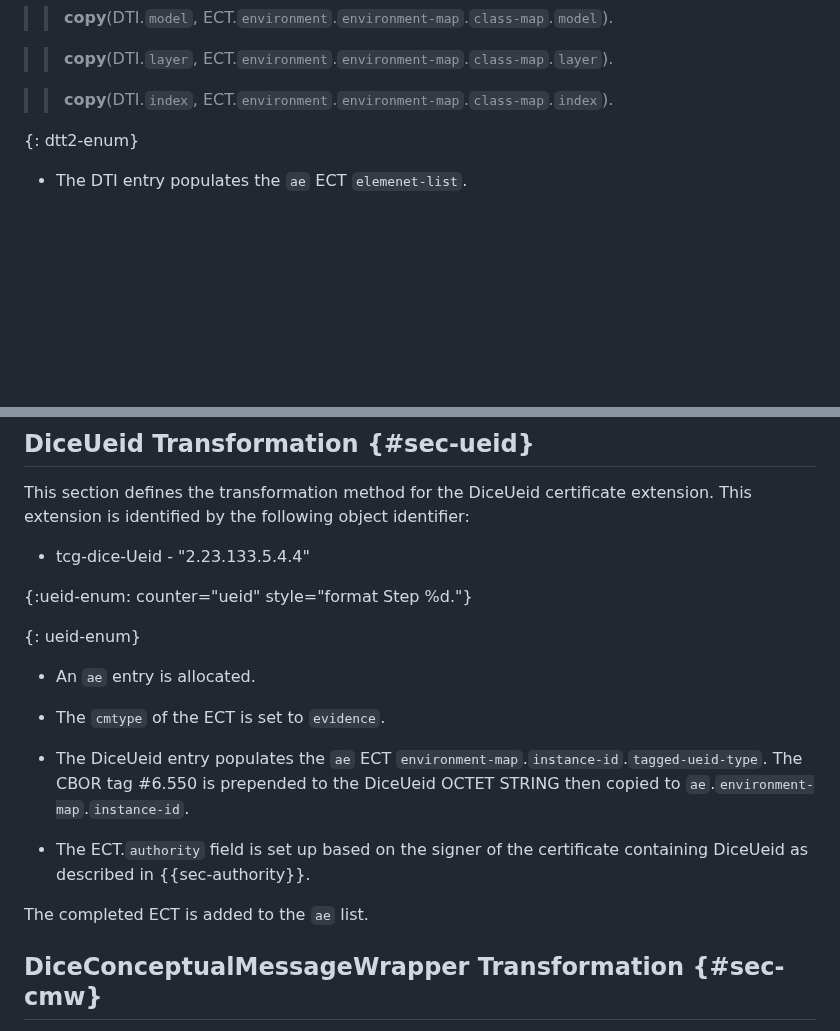
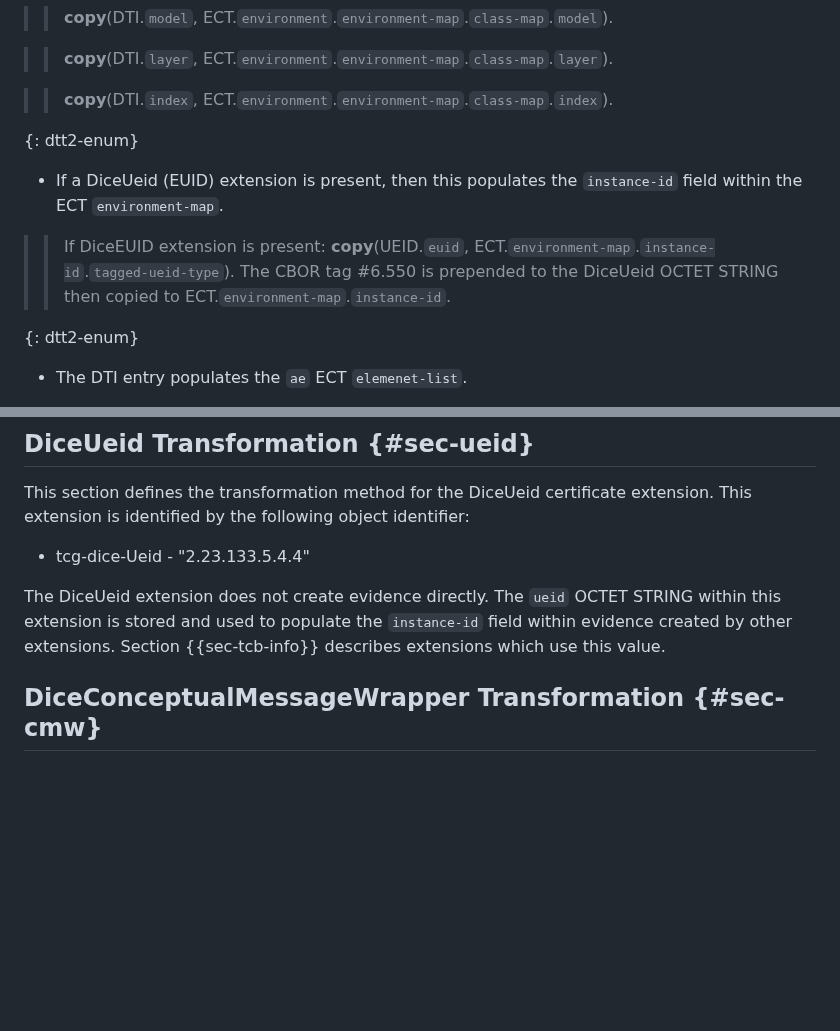
Before and after one commit to ietf-rats-wg/draft-ietf-rats-evidence-trans, a Markdown page: draft-ietf-rats-evidence-trans.md, 2 parts joined by grey strips. Drawn GitHub-style; blank space fills up the shorter version.

Commit message:
Store UEID value in the instance field of created evidence, not in its own ECT
Fixes issue #6
To support evidence from multiple dice/spdm attesters, the `instance-id` field needs to be filled in with a unique identifier (within the namespace of the `class-id`.

For better document flow, I think it would be better to move the DiceUeid section before DiceTcbInfo. I did not make that move now for easier comparison of diffs.

```diff
--- a/draft-ietf-rats-evidence-trans.md
+++ b/draft-ietf-rats-evidence-trans.md
@@ -187,6 +187,12 @@ The binary representation of DTI.`type` MUST be equivalent to the binary represe
 > > **copy**(DTI.`index`, ECT.`environment`.`environment-map`.`class-map`.`index`).
 
 {: dtt2-enum}
+* If a DiceUeid (EUID) extension is present, then this populates the `instance-id` field within the ECT `environment-map`.
+
+> > If DiceEUID extension is present: **copy**(UEID.`euid`, ECT.`environment-map`.`instance-id`.`tagged-ueid-type`).
+The CBOR tag #6.550 is prepended to the DiceUeid OCTET STRING then copied to ECT.`environment-map`.`instance-id`.
+
+{: dtt2-enum}
 * The DTI entry populates the `ae` ECT `elemenet-list`.
 
 > > **copy**(DTI.`version`, ECT.`element-list`.`element-map`.`measurement-values-map`.`version-map`.`version`).
@@ -251,19 +257,9 @@ This extension is identified by the following object identifier:
 
 * tcg-dice-Ueid - "2.23.133.5.4.4"
 
-{:ueid-enum: counter="ueid" style="format Step %d."}
-
-{: ueid-enum}
-* An `ae` entry is allocated.
-
-* The `cmtype` of the ECT is set to `evidence`.
-
-* The DiceUeid entry populates the `ae` ECT `environment-map`.`instance-id`.`tagged-ueid-type`.
-The CBOR tag #6.550 is prepended to the DiceUeid OCTET STRING then copied to `ae`.`environment-map`.`instance-id`.
-
-* The ECT.`authority` field is set up based on the signer of the certificate containing DiceUeid as described in {{sec-authority}}.
-
-The completed ECT is added to the `ae` list.
+The DiceUeid extension does not create evidence directly.
+The `ueid` OCTET STRING within this extension is stored and used to populate the `instance-id` field within evidence created by other extensions.
+Section {{sec-tcb-info}} describes extensions which use this value.
 
 ## DiceConceptualMessageWrapper Transformation {#sec-cmw}
 
```
